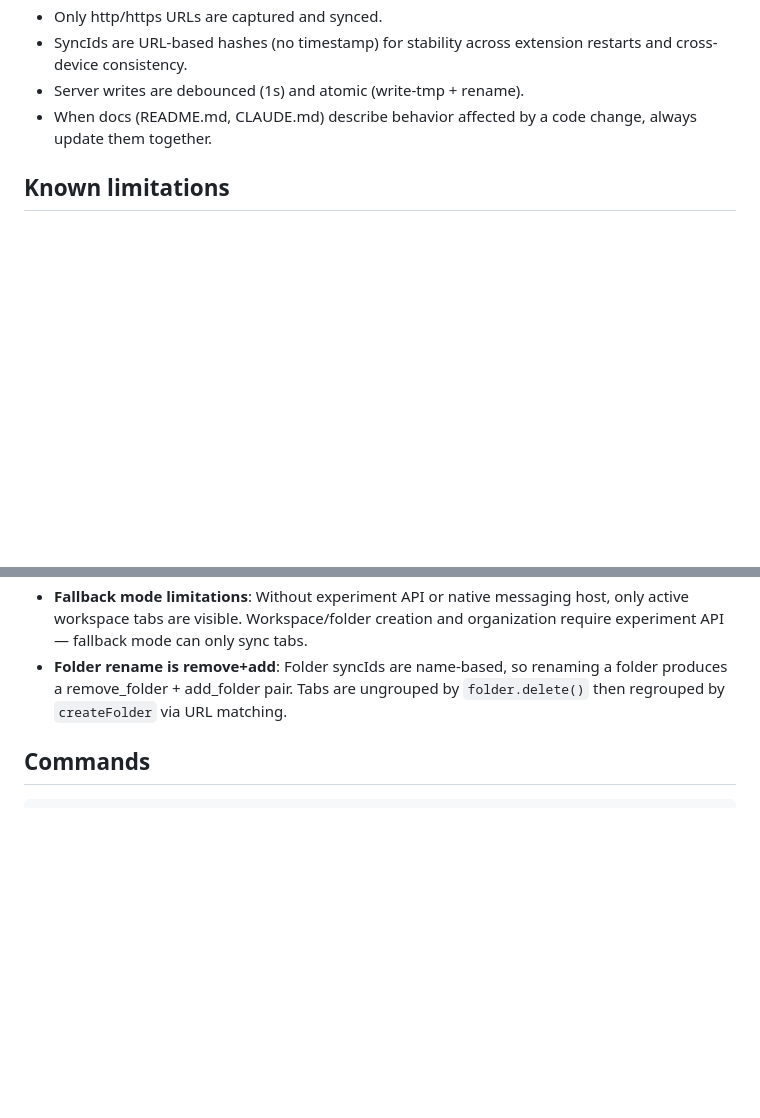
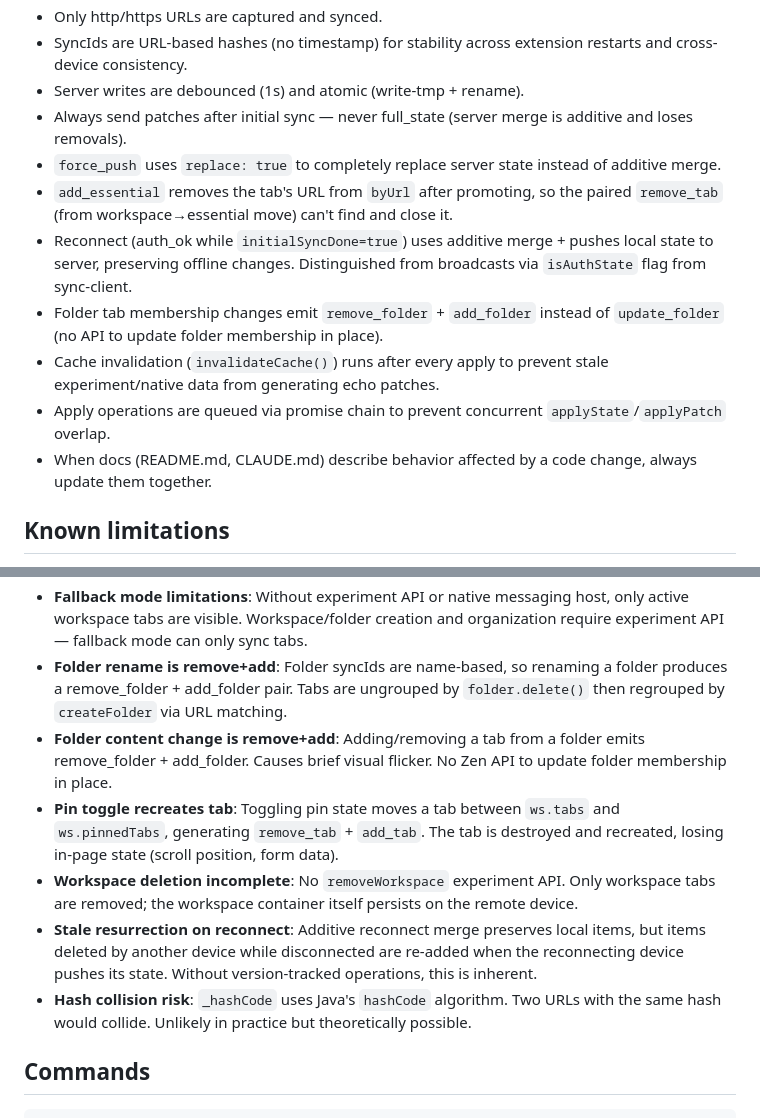
Before and after one commit to luftaquila/zen-sidebar-sync, a Markdown page: CLAUDE.md, 2 parts joined by grey strips. GitHub-like rendering; blank space fills up the shorter version.

Commit message:
Update CLAUDE.md: document all sync design decisions and known limitations
Co-Authored-By: Claude Opus 4.6 <noreply@anthropic.com>

```diff
--- a/CLAUDE.md
+++ b/CLAUDE.md
@@ -52,6 +52,13 @@ Zen Browser sidebar sync extension + WebSocket sync server. Syncs essentials, wo
 - Only http/https URLs are captured and synced.
 - SyncIds are URL-based hashes (no timestamp) for stability across extension restarts and cross-device consistency.
 - Server writes are debounced (1s) and atomic (write-tmp + rename).
+- Always send patches after initial sync — never full_state (server merge is additive and loses removals).
+- `force_push` uses `replace: true` to completely replace server state instead of additive merge.
+- `add_essential` removes the tab's URL from `byUrl` after promoting, so the paired `remove_tab` (from workspace→essential move) can't find and close it.
+- Reconnect (auth_ok while `initialSyncDone=true`) uses additive merge + pushes local state to server, preserving offline changes. Distinguished from broadcasts via `isAuthState` flag from sync-client.
+- Folder tab membership changes emit `remove_folder` + `add_folder` instead of `update_folder` (no API to update folder membership in place).
+- Cache invalidation (`invalidateCache()`) runs after every apply to prevent stale experiment/native data from generating echo patches.
+- Apply operations are queued via promise chain to prevent concurrent `applyState`/`applyPatch` overlap.
 - When docs (README.md, CLAUDE.md) describe behavior affected by a code change, always update them together.
 
 ## Known limitations
@@ -59,6 +66,11 @@ Zen Browser sidebar sync extension + WebSocket sync server. Syncs essentials, wo
 - **Hidden workspace tab removal**: `applyState` step 4 (remove tabs not in remote state) only removes active workspace tabs because `browser.tabs.query` doesn't return hidden ones. Tabs removed from remote state in hidden workspaces become zombies until that workspace is activated.
 - **Fallback mode limitations**: Without experiment API or native messaging host, only active workspace tabs are visible. Workspace/folder creation and organization require experiment API — fallback mode can only sync tabs.
 - **Folder rename is remove+add**: Folder syncIds are name-based, so renaming a folder produces a remove_folder + add_folder pair. Tabs are ungrouped by `folder.delete()` then regrouped by `createFolder` via URL matching.
+- **Folder content change is remove+add**: Adding/removing a tab from a folder emits remove_folder + add_folder. Causes brief visual flicker. No Zen API to update folder membership in place.
+- **Pin toggle recreates tab**: Toggling pin state moves a tab between `ws.tabs` and `ws.pinnedTabs`, generating `remove_tab` + `add_tab`. The tab is destroyed and recreated, losing in-page state (scroll position, form data).
+- **Workspace deletion incomplete**: No `removeWorkspace` experiment API. Only workspace tabs are removed; the workspace container itself persists on the remote device.
+- **Stale resurrection on reconnect**: Additive reconnect merge preserves local items, but items deleted by another device while disconnected are re-added when the reconnecting device pushes its state. Without version-tracked operations, this is inherent.
+- **Hash collision risk**: `_hashCode` uses Java's `hashCode` algorithm. Two URLs with the same hash would collide. Unlikely in practice but theoretically possible.
 
 ## Commands
 
```
